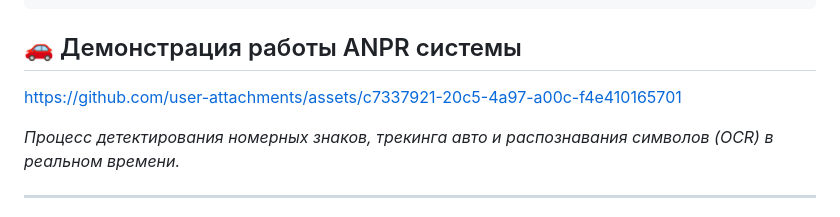
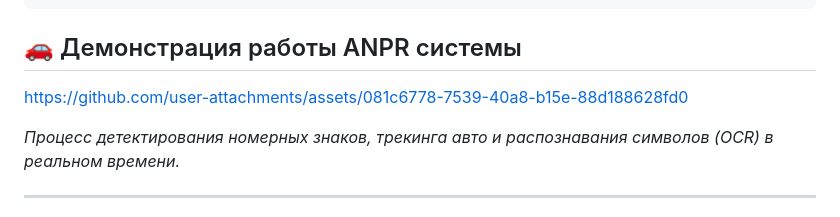
Before and after one commit to IzzatulloOne/plate-recognition-uz, a Markdown page: README.md, the part around the change. Rendered like a GitHub page.

Commit message:
README: ссылка на перезалитое демо-видео
Прошлое вложение отдавало 404 и на анонимный запрос, и в плеере.

```diff
--- a/README.md
+++ b/README.md
@@ -19,7 +19,7 @@
 
 ## 🚗 Демонстрация работы ANPR системы
 
-https://github.com/user-attachments/assets/c7337921-20c5-4a97-a00c-f4e410165701
+https://github.com/user-attachments/assets/081c6778-7539-40a8-b15e-88d188628fd0
 
 *Процесс детектирования номерных знаков, трекинга авто и распознавания символов (OCR) в реальном времени.*
 
```
